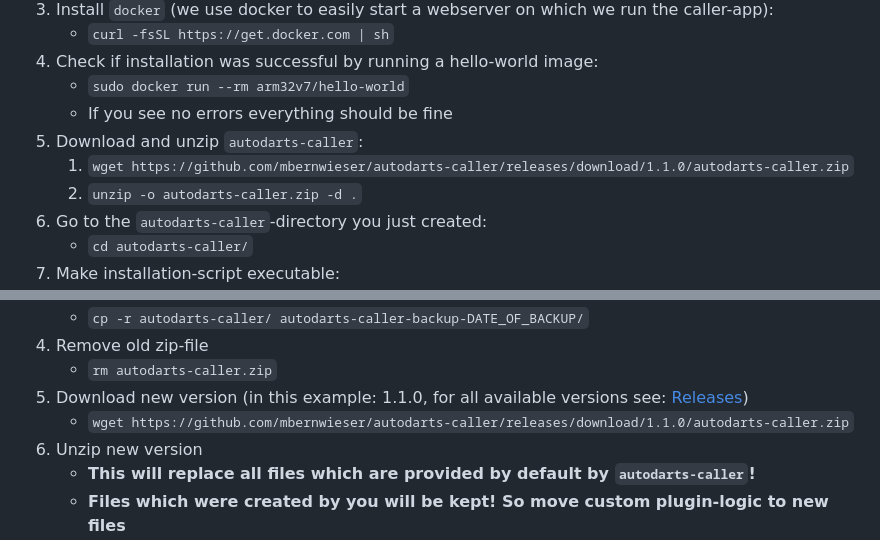
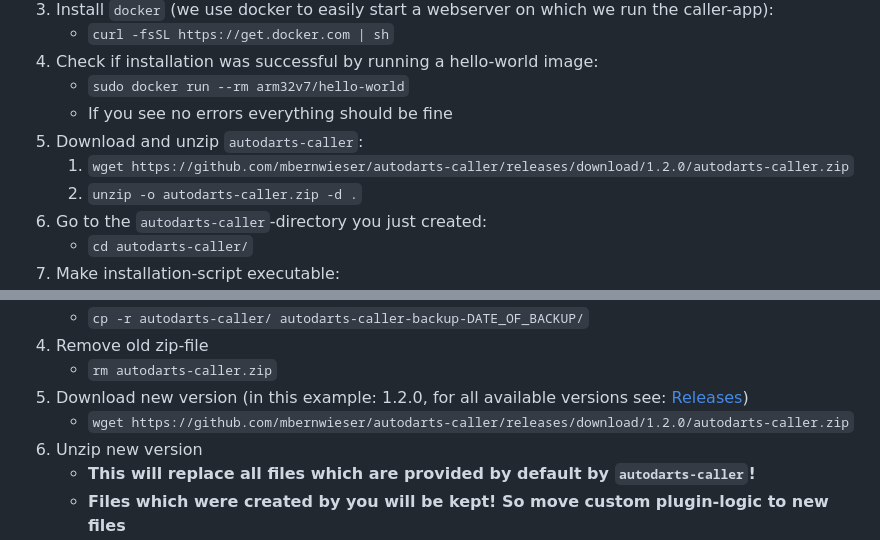
Before and after one commit to mbernwieser/autodarts-caller, a Markdown page: README.md, 2 parts joined by grey strips. Drawn GitHub-style.

```diff
--- a/README.md
+++ b/README.md
@@ -19,7 +19,7 @@ The following guide is designed for the raspberry-pi but this is no hard require
     - `sudo docker run --rm arm32v7/hello-world`
     - If you see no errors everything should be fine
 1. Download and unzip `autodarts-caller`:
-    1. `wget https://github.com/mbernwieser/autodarts-caller/releases/download/1.1.0/autodarts-caller.zip`
+    1. `wget https://github.com/mbernwieser/autodarts-caller/releases/download/1.2.0/autodarts-caller.zip`
     1. `unzip -o autodarts-caller.zip -d .`
 1. Go to the `autodarts-caller`-directory you just created:
     - `cd autodarts-caller/`
@@ -108,8 +108,8 @@ To update `autodarts-caller` run those commands:
     - `cp -r autodarts-caller/ autodarts-caller-backup-DATE_OF_BACKUP/`
 1. Remove old zip-file
     - `rm autodarts-caller.zip`
-1. Download new version (in this example: 1.1.0, for all available versions see: [Releases](https://github.com/mbernwieser/autodarts-caller/releases))
-    - `wget https://github.com/mbernwieser/autodarts-caller/releases/download/1.1.0/autodarts-caller.zip`
+1. Download new version (in this example: 1.2.0, for all available versions see: [Releases](https://github.com/mbernwieser/autodarts-caller/releases))
+    - `wget https://github.com/mbernwieser/autodarts-caller/releases/download/1.2.0/autodarts-caller.zip`
 1. Unzip new version
     - **This will replace all files which are provided by default by `autodarts-caller`!**
     - **Files which were created by you will be kept! So move custom plugin-logic to new files**
```
